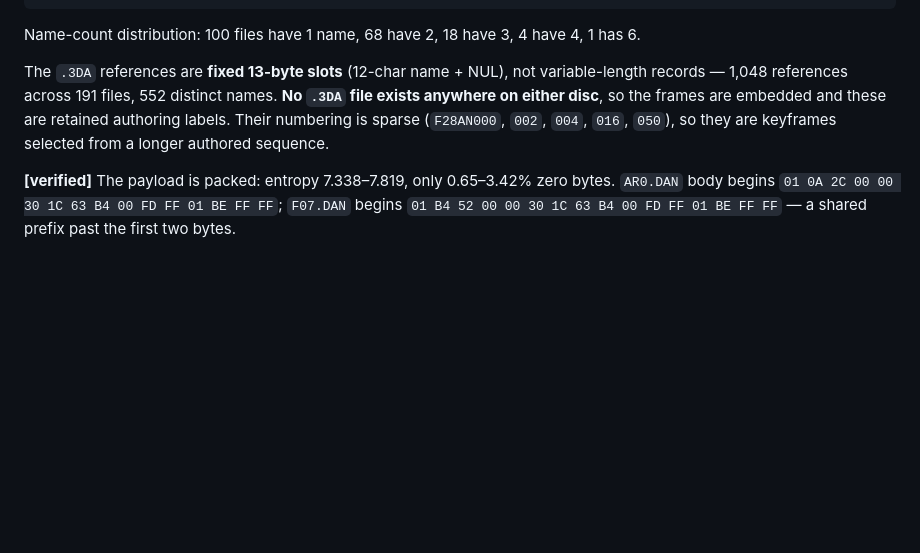
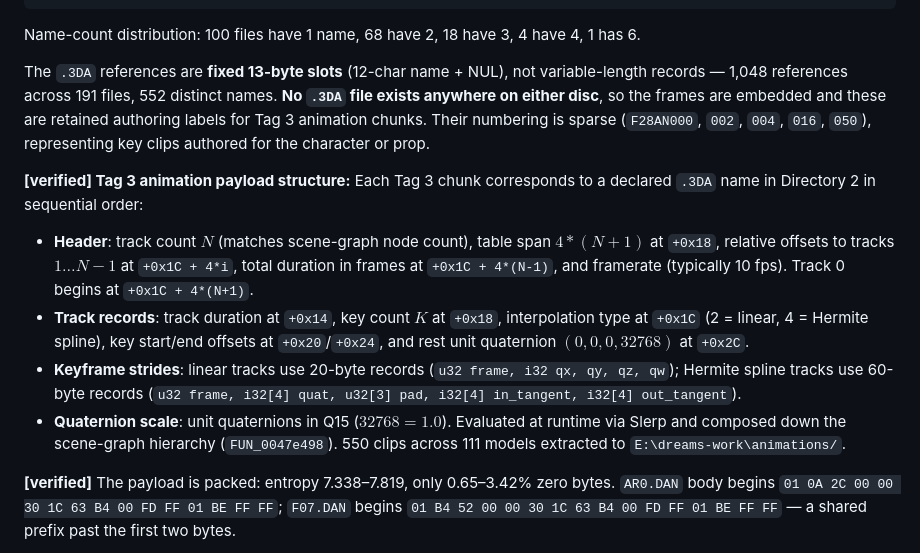
Before and after one commit to jlagedo/dreams-to-reality-re, a Markdown page: docs/file-formats.md, the part around the change. GitHub-like rendering; blank space fills up the shorter version.

```diff
--- a/docs/file-formats.md
+++ b/docs/file-formats.md
@@ -250,9 +250,15 @@ Name-count distribution: 100 files have 1 name, 68 have 2, 18 have 3, 4 have 4,
 The `.3DA` references are **fixed 13-byte slots** (12-char name + NUL), not
 variable-length records — 1,048 references across 191 files, 552 distinct names.
 **No `.3DA` file exists anywhere on either disc**, so the frames are embedded and
-these are retained authoring labels. Their numbering is sparse
-(`F28AN000`, `002`, `004`, `016`, `050`), so they are keyframes selected from a
-longer authored sequence.
+these are retained authoring labels for Tag 3 animation chunks. Their numbering is sparse
+(`F28AN000`, `002`, `004`, `016`, `050`), representing key clips authored for the character or prop.
+
+**[verified] Tag 3 animation payload structure:**
+Each Tag 3 chunk corresponds to a declared `.3DA` name in Directory 2 in sequential order:
+- **Header**: track count $N$ (matches scene-graph node count), table span $4*(N+1)$ at `+0x18`, relative offsets to tracks $1 \dots N-1$ at `+0x1C + 4*i`, total duration in frames at `+0x1C + 4*(N-1)`, and framerate (typically 10 fps). Track 0 begins at `+0x1C + 4*(N+1)`.
+- **Track records**: track duration at `+0x14`, key count $K$ at `+0x18`, interpolation type at `+0x1C` (2 = linear, 4 = Hermite spline), key start/end offsets at `+0x20`/`+0x24`, and rest unit quaternion $(0, 0, 0, 32768)$ at `+0x2C`.
+- **Keyframe strides**: linear tracks use 20-byte records (`u32 frame, i32 qx, qy, qz, qw`); Hermite spline tracks use 60-byte records (`u32 frame, i32[4] quat, u32[3] pad, i32[4] in_tangent, i32[4] out_tangent`).
+- **Quaternion scale**: unit quaternions in Q15 ($32768 = 1.0$). Evaluated at runtime via Slerp and composed down the scene-graph hierarchy (`FUN_0047e498`). 550 clips across 111 models extracted to `E:\dreams-work\animations/`.
 
 **[verified]** The payload is packed: entropy 7.338–7.819, only 0.65–3.42% zero
 bytes. `AR0.DAN` body begins `01 0A 2C 00 00 30 1C 63 B4 00 FD FF 01 BE FF FF`;
```
Also changed, not shown: docs/models.md (+82 -18 lines), docs/research-log.md (+8 -0 lines).
